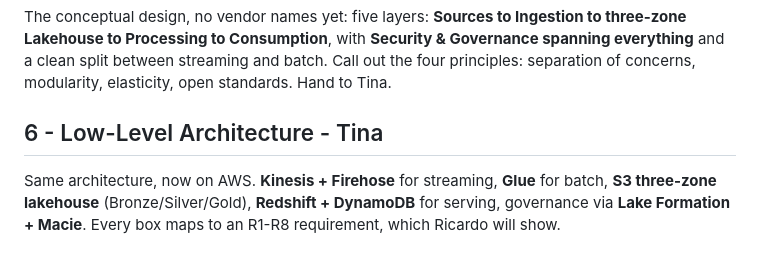
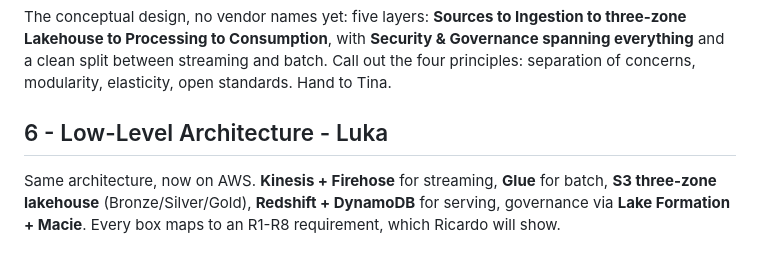
Before and after one commit to lukatcheishvili/Mango_Cloud_Data_Platform, a Markdown page: deliverables/Speaker_Script.md, the part around the change. GitHub-like rendering.

```diff
--- a/deliverables/Speaker_Script.md
+++ b/deliverables/Speaker_Script.md
@@ -37,7 +37,7 @@ We mapped the proposal to the five named decision-makers. Do not read all five.
 ## 5 - High-Level Architecture - Mateus
 The conceptual design, no vendor names yet: five layers: **Sources to Ingestion to three-zone Lakehouse to Processing to Consumption**, with **Security & Governance spanning everything** and a clean split between streaming and batch. Call out the four principles: separation of concerns, modularity, elasticity, open standards. Hand to Tina.
 
-## 6 - Low-Level Architecture - Tina
+## 6 - Low-Level Architecture - Luka
 Same architecture, now on AWS. **Kinesis + Firehose** for streaming, **Glue** for batch, **S3 three-zone lakehouse** (Bronze/Silver/Gold), **Redshift + DynamoDB** for serving, governance via **Lake Formation + Macie**. Every box maps to an R1-R8 requirement, which Ricardo will show.
 
 ## 7 - Requirements R1-R8 - Ricardo
```
